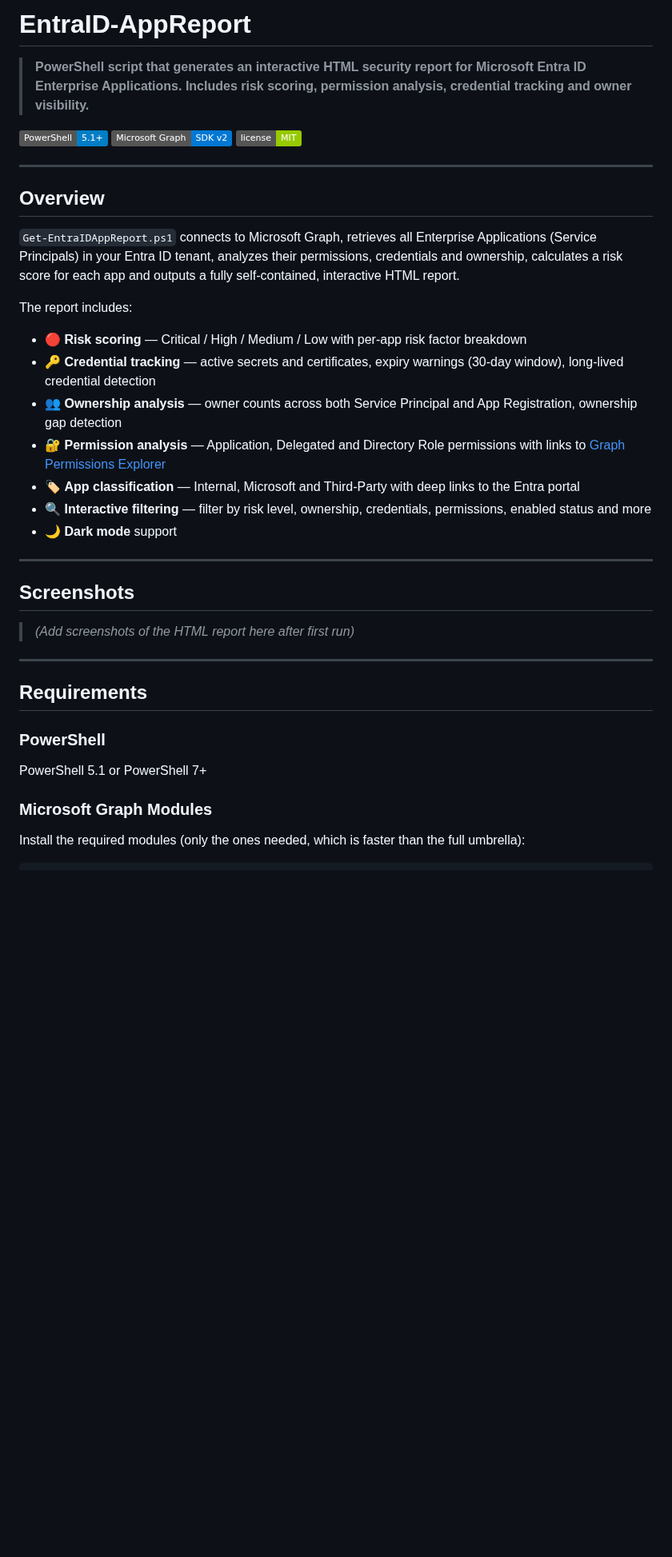
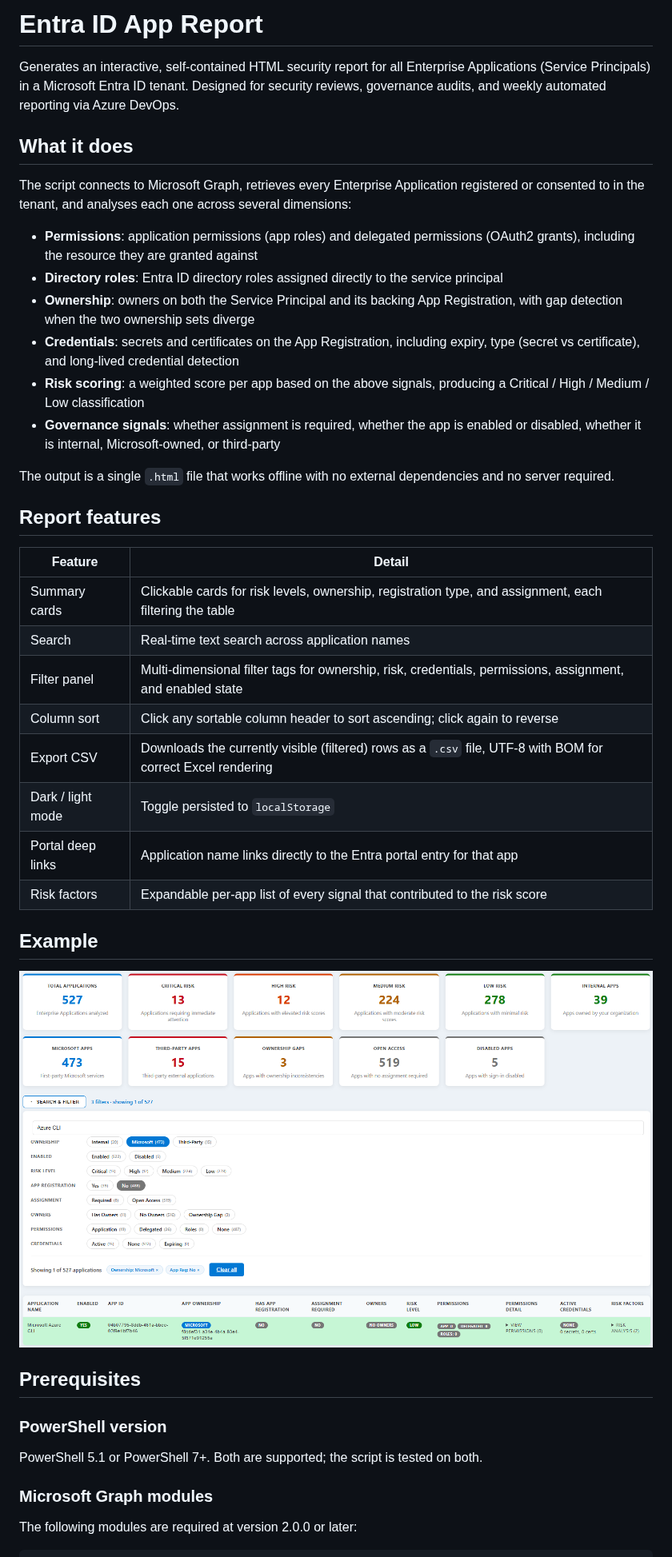
Before and after one commit to matejklemencic/EntraID-AppReport, a Markdown page: README.md, the part around one of its changes. Shown at 80% size. GitHub-like rendering; pictures changed too: EntraIDAppReport_Example.png (added); badges without logos; blank space fills up the shorter version.

````diff
--- a/README.md
+++ b/README.md
@@ -1,43 +1,45 @@
-# EntraID-AppReport
+# Entra ID App Report
 
-> **PowerShell script that generates an interactive HTML security report for Microsoft Entra ID Enterprise Applications. Includes risk scoring, permission analysis, credential tracking and owner visibility.**
+Generates an interactive, self-contained HTML security report for all Enterprise Applications (Service Principals) in a Microsoft Entra ID tenant. Designed for security reviews, governance audits, and weekly automated reporting via Azure DevOps.
 
-![PowerShell](https://img.shields.io/badge/PowerShell-5.1%2B-blue?logo=powershell)
-![Microsoft Graph](https://img.shields.io/badge/Microsoft%20Graph-SDK%20v2-0078d4?logo=microsoft)
-![License](https://img.shields.io/badge/license-MIT-green)
+## What it does
 
----
+The script connects to Microsoft Graph, retrieves every Enterprise Application registered or consented to in the tenant, and analyses each one across several dimensions:
 
-## Overview
+- **Permissions**: application permissions (app roles) and delegated permissions (OAuth2 grants), including the resource they are granted against
+- **Directory roles**: Entra ID directory roles assigned directly to the service principal
+- **Ownership**: owners on both the Service Principal and its backing App Registration, with gap detection when the two ownership sets diverge
+- **Credentials**: secrets and certificates on the App Registration, including expiry, type (secret vs certificate), and long-lived credential detection
+- **Risk scoring**: a weighted score per app based on the above signals, producing a Critical / High / Medium / Low classification
+- **Governance signals**: whether assignment is required, whether the app is enabled or disabled, whether it is internal, Microsoft-owned, or third-party
 
-`Get-EntraIDAppReport.ps1` connects to Microsoft Graph, retrieves all Enterprise Applications (Service Principals) in your Entra ID tenant, analyzes their permissions, credentials and ownership, calculates a risk score for each app and outputs a fully self-contained, interactive HTML report.
+The output is a single `.html` file that works offline with no external dependencies and no server required.
 
-The report includes:
+## Report features
 
-* 🔴 **Risk scoring** — Critical / High / Medium / Low with per-app risk factor breakdown
-* 🔑 **Credential tracking** — active secrets and certificates, expiry warnings (30-day window), long-lived credential detection
-* 👥 **Ownership analysis** — owner counts across both Service Principal and App Registration, ownership gap detection
-* 🔐 **Permission analysis** — Application, Delegated and Directory Role permissions with links to [Graph Permissions Explorer](https://graphpermissions.merill.net)
-* 🏷️ **App classification** — Internal, Microsoft and Third-Party with deep links to the Entra portal
-* 🔍 **Interactive filtering** — filter by risk level, ownership, credentials, permissions, enabled status and more
-* 🌙 **Dark mode** support
+| Feature | Detail |
+|---------|--------|
+| Summary cards | Clickable cards for risk levels, ownership, registration type, and assignment, each filtering the table |
+| Search | Real-time text search across application names |
+| Filter panel | Multi-dimensional filter tags for ownership, risk, credentials, permissions, assignment, and enabled state |
+| Column sort | Click any sortable column header to sort ascending; click again to reverse |
+| Export CSV | Downloads the currently visible (filtered) rows as a `.csv` file, UTF-8 with BOM for correct Excel rendering |
+| Dark / light mode | Toggle persisted to `localStorage` |
+| Portal deep links | Application name links directly to the Entra portal entry for that app |
+| Risk factors | Expandable per-app list of every signal that contributed to the risk score |
 
----
+## Example
 
-## Screenshots
+![Entra ID App Report example screenshot](EntraIDAppReport_Example.png)
 
-> *(Add screenshots of the HTML report here after first run)*
+## Prerequisites
 
----
+### PowerShell version
 
-## Requirements
+PowerShell 5.1 or PowerShell 7+. Both are supported; the script is tested on both.
 
-### PowerShell
+### Microsoft Graph modules
 
-PowerShell 5.1 or PowerShell 7+
-
-### Microsoft Graph Modules
-
-Install the required modules (only the ones needed, which is faster than the full umbrella):
+The following modules are required at version 2.0.0 or later:
 
 ```powershell
````
Also changed, not shown: other parts of README.md (+180 -206 lines), 2 other files.
